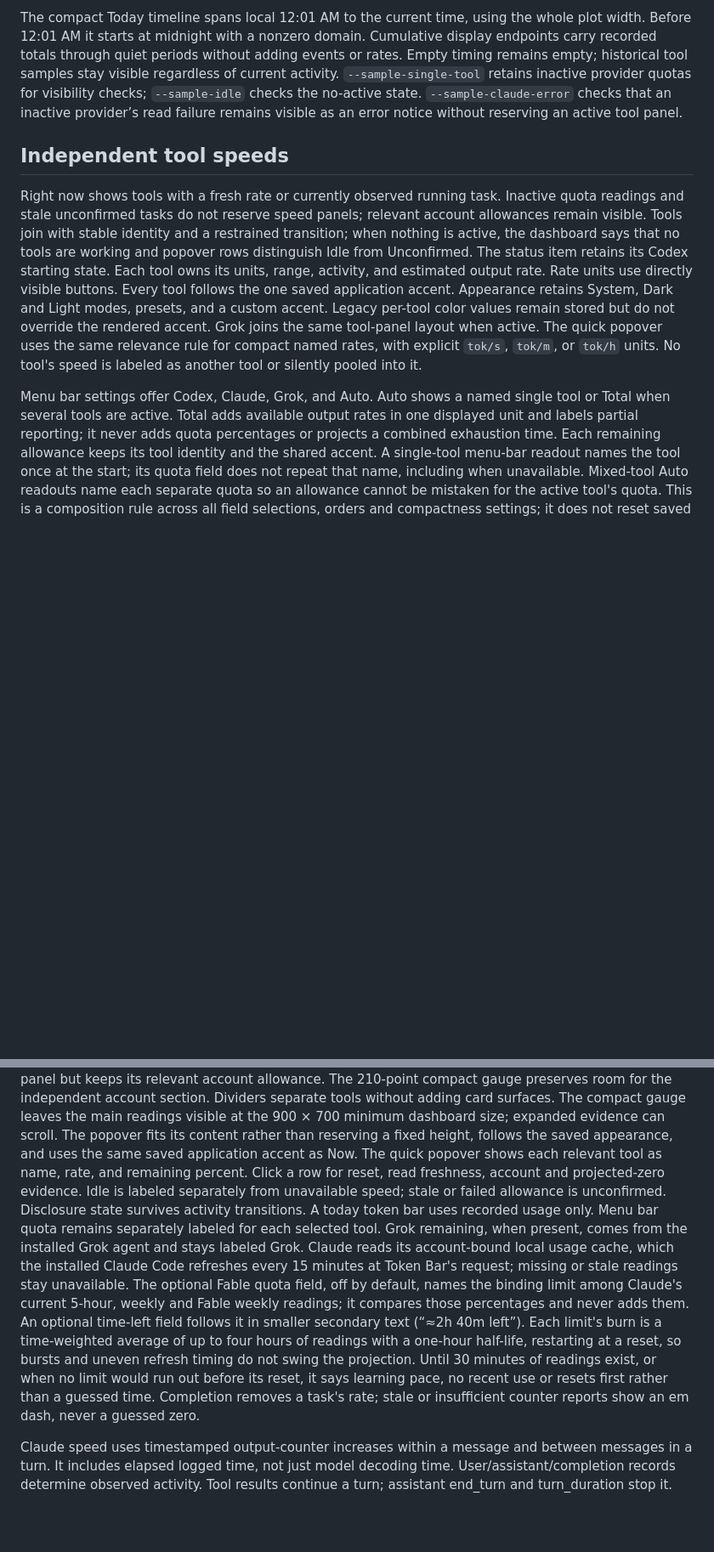
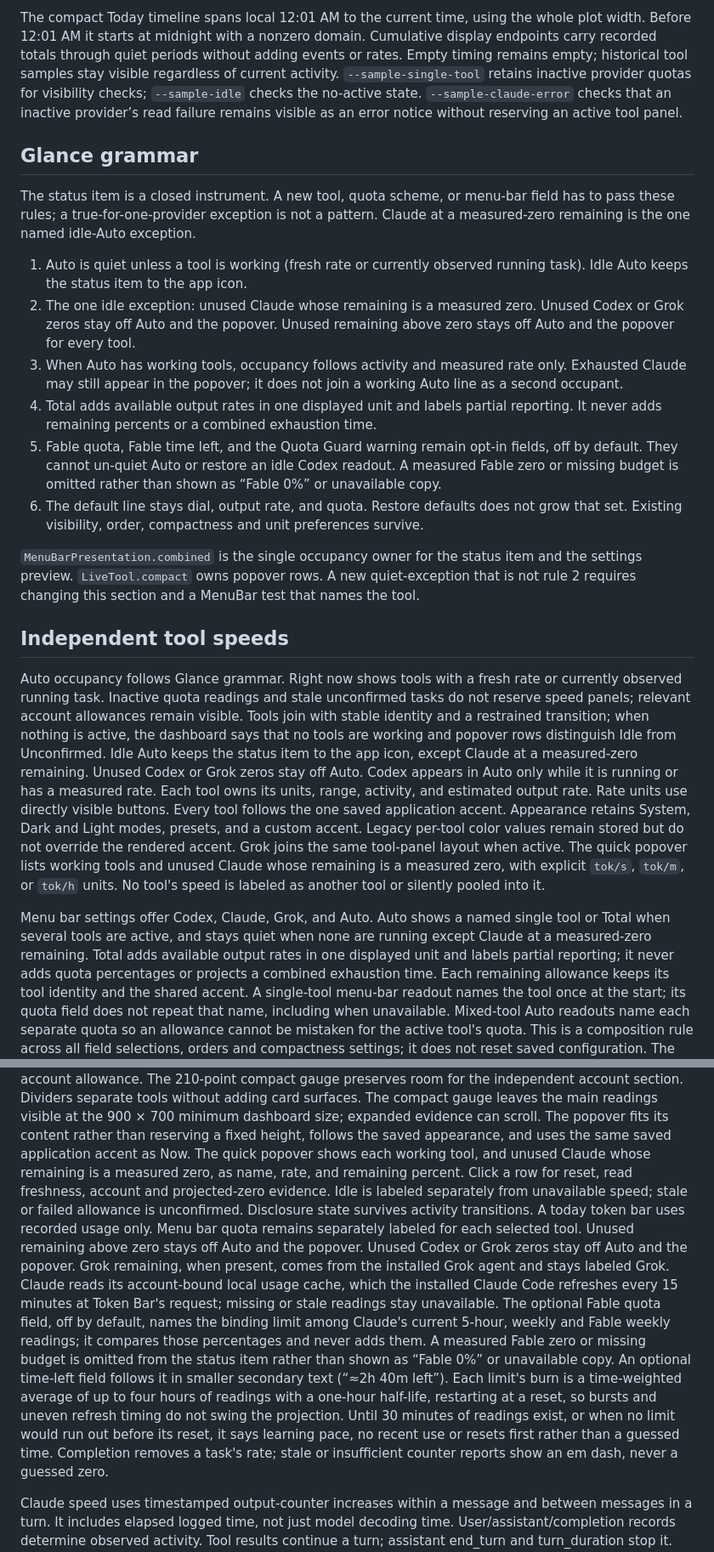
Before and after one commit to rogu3bear/token-bar, a Markdown page: docs/DESIGN.md, 2 parts joined by grey strips. Shown at 85% size. Drawn GitHub-style; blank space fills up the shorter version.

Commit message:
docs: freeze Auto occupancy as a closed glance grammar
A true-for-one-provider exception was becoming the way the next tool would join the menu bar. DESIGN now states the idle-Auto rules as an admission test, with Claude-at-zero named as the exception rather than a pattern.

```diff
--- a/docs/DESIGN.md
+++ b/docs/DESIGN.md
@@ -139,19 +139,49 @@ provider quotas for visibility checks; `--sample-idle` checks the no-active stat
 `--sample-claude-error` checks that an inactive provider’s read failure remains
 visible as an error notice without reserving an active tool panel.
 
+## Glance grammar
+
+The status item is a closed instrument. A new tool, quota scheme, or menu-bar
+field has to pass these rules; a true-for-one-provider exception is not a
+pattern. Claude at a measured-zero remaining is the one named idle-Auto
+exception.
+
+1. Auto is quiet unless a tool is working (fresh rate or currently observed
+   running task). Idle Auto keeps the status item to the app icon.
+2. The one idle exception: unused Claude whose remaining is a measured zero.
+   Unused Codex or Grok zeros stay off Auto and the popover. Unused remaining
+   above zero stays off Auto and the popover for every tool.
+3. When Auto has working tools, occupancy follows activity and measured rate
+   only. Exhausted Claude may still appear in the popover; it does not join a
+   working Auto line as a second occupant.
+4. Total adds available output rates in one displayed unit and labels partial
+   reporting. It never adds remaining percents or a combined exhaustion time.
+5. Fable quota, Fable time left, and the Quota Guard warning remain opt-in
+   fields, off by default. They cannot un-quiet Auto or restore an idle Codex
+   readout. A measured Fable zero or missing budget is omitted rather than shown
+   as “Fable 0%” or unavailable copy.
+6. The default line stays dial, output rate, and quota. Restore defaults does
+   not grow that set. Existing visibility, order, compactness and unit
+   preferences survive.
+
+`MenuBarPresentation.combined` is the single occupancy owner for the status item
+and the settings preview. `LiveTool.compact` owns popover rows. A new
+quiet-exception that is not rule 2 requires changing this section and a MenuBar
+test that names the tool.
+
 ## Independent tool speeds
 
-Right now shows tools with a fresh rate or currently observed running task.
+Auto occupancy follows Glance grammar. Right now shows tools with a fresh rate or currently observed running task.
 Inactive quota readings and stale unconfirmed tasks do not reserve speed panels; relevant account allowances remain visible.
 Tools join with stable identity and a restrained transition; when nothing is active,
-the dashboard says that no tools are working and popover rows distinguish Idle from Unconfirmed. The status item
-retains its Codex starting state. Each tool owns its units,
+the dashboard says that no tools are working and popover rows distinguish Idle from Unconfirmed. Idle Auto keeps the status item to the app icon, except Claude at a measured-zero remaining. Unused Codex or Grok zeros stay off Auto. Codex appears in Auto only while it is running or has a measured rate. Each tool owns its units,
 range, activity, and estimated output rate. Rate units use directly visible buttons.
-Every tool follows the one saved application accent. Appearance retains System, Dark and Light modes, presets, and a custom accent. Legacy per-tool color values remain stored but do not override the rendered accent. Grok joins the same tool-panel layout when active. The quick popover uses the same relevance rule for compact named rates, with explicit `tok/s`, `tok/m`, or `tok/h` units. No tool's
+Every tool follows the one saved application accent. Appearance retains System, Dark and Light modes, presets, and a custom accent. Legacy per-tool color values remain stored but do not override the rendered accent. Grok joins the same tool-panel layout when active. The quick popover lists working tools and unused Claude whose remaining is a measured zero, with explicit `tok/s`, `tok/m`, or `tok/h` units. No tool's
 speed is labeled as another tool or silently pooled into it.
 
 Menu bar settings offer Codex, Claude, Grok, and Auto. Auto shows a named
-single tool or Total when several tools are active. Total adds available output
+single tool or Total when several tools are active, and stays quiet when none
+are running except Claude at a measured-zero remaining. Total adds available output
 rates in one displayed unit and labels partial reporting; it never adds quota
 percentages or projects a combined exhaustion time. Each remaining allowance
 keeps its tool identity and the shared accent. A single-tool menu-bar readout
@@ -175,8 +205,8 @@ Dividers separate tools without adding card surfaces. The compact gauge leaves t
 900 × 700 minimum dashboard size; expanded evidence can scroll. The popover
 fits its content rather than reserving a fixed height, follows the saved
 appearance, and uses the same saved application accent as Now. The quick
-popover shows each relevant tool as name, rate, and remaining percent. Click a row for reset, read freshness, account and projected-zero evidence. Idle is labeled separately from unavailable speed; stale or failed allowance is unconfirmed. Disclosure state survives activity transitions. A today token bar uses recorded usage only. Menu bar quota remains separately labeled for each selected tool. Grok remaining, when present, comes from the installed Grok agent and stays labeled Grok. Claude reads
-its account-bound local usage cache, which the installed Claude Code refreshes every 15 minutes at Token Bar's request; missing or stale readings stay unavailable. The optional Fable quota field, off by default, names the binding limit among Claude's current 5-hour, weekly and Fable weekly readings; it compares those percentages and never adds them. An optional time-left field follows it in smaller secondary text (“≈2h 40m left”). Each limit's burn is a time-weighted average of up to four hours of readings with a one-hour half-life, restarting at a reset, so bursts and uneven refresh timing do not swing the projection. Until 30 minutes of readings exist, or when no limit would run out before its reset, it says learning pace, no recent use or resets first rather than a guessed time. Completion removes a task's rate; stale or insufficient counter
+popover shows each working tool, and unused Claude whose remaining is a measured zero, as name, rate, and remaining percent. Click a row for reset, read freshness, account and projected-zero evidence. Idle is labeled separately from unavailable speed; stale or failed allowance is unconfirmed. Disclosure state survives activity transitions. A today token bar uses recorded usage only. Menu bar quota remains separately labeled for each selected tool. Unused remaining above zero stays off Auto and the popover. Unused Codex or Grok zeros stay off Auto and the popover. Grok remaining, when present, comes from the installed Grok agent and stays labeled Grok. Claude reads
+its account-bound local usage cache, which the installed Claude Code refreshes every 15 minutes at Token Bar's request; missing or stale readings stay unavailable. The optional Fable quota field, off by default, names the binding limit among Claude's current 5-hour, weekly and Fable weekly readings; it compares those percentages and never adds them. A measured Fable zero or missing budget is omitted from the status item rather than shown as “Fable 0%” or unavailable copy. An optional time-left field follows it in smaller secondary text (“≈2h 40m left”). Each limit's burn is a time-weighted average of up to four hours of readings with a one-hour half-life, restarting at a reset, so bursts and uneven refresh timing do not swing the projection. Until 30 minutes of readings exist, or when no limit would run out before its reset, it says learning pace, no recent use or resets first rather than a guessed time. Completion removes a task's rate; stale or insufficient counter
 reports show an em dash, never a guessed zero.
 
 Claude speed uses timestamped output-counter increases within a message and
```
Also changed, not shown: ARCHITECTURE.md (+3 -1 lines), CHANGELOG.md (+4 -0 lines).
